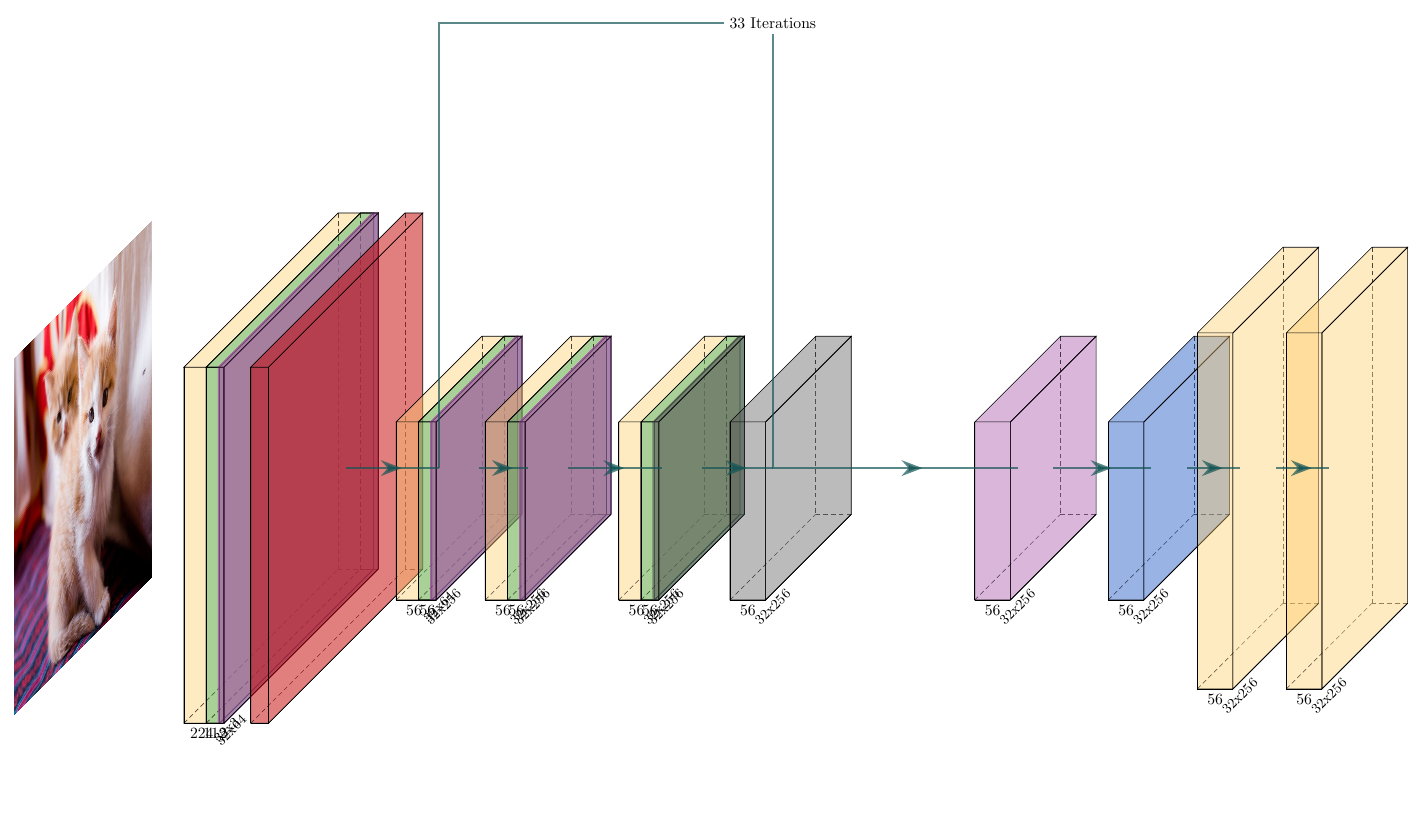
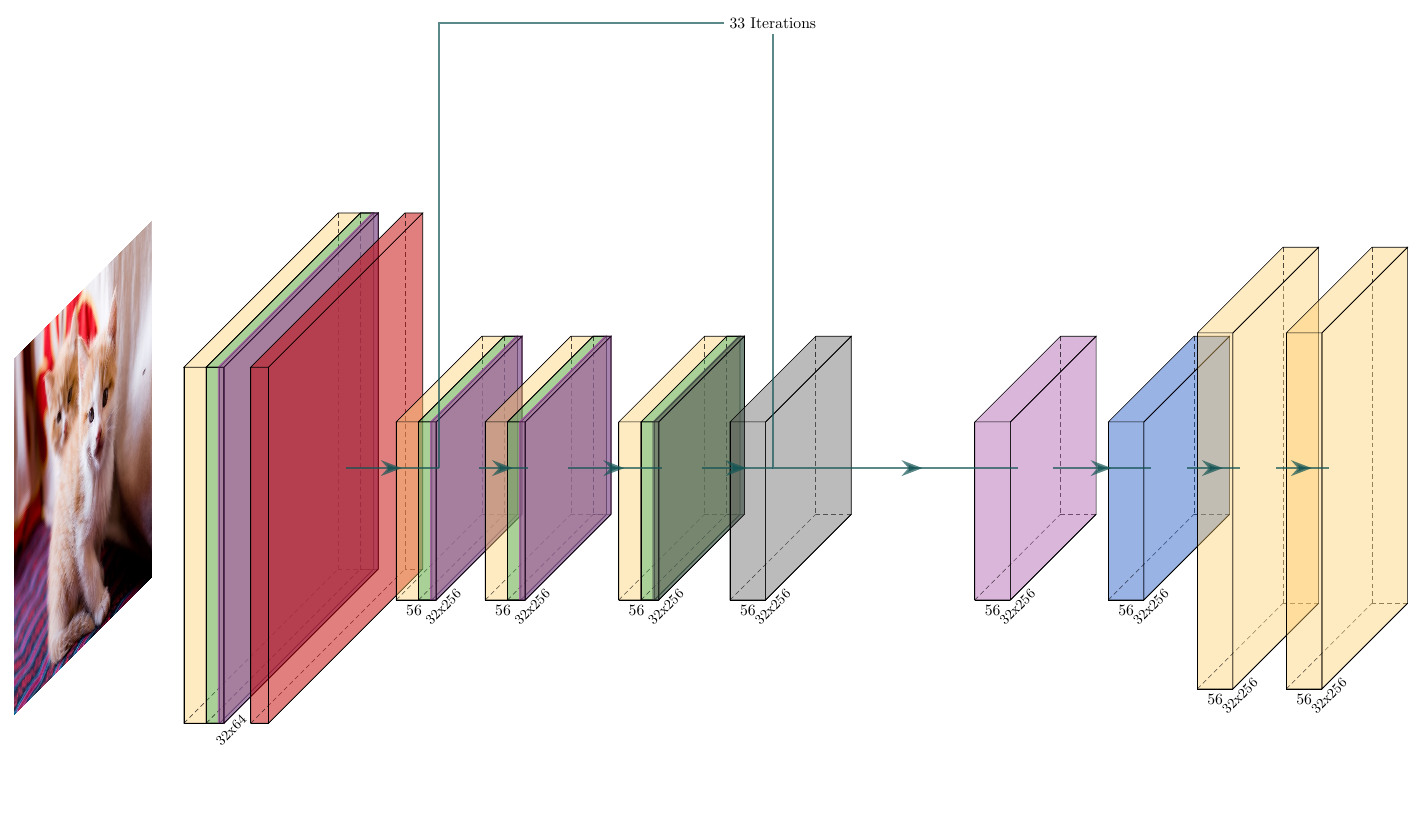
Before and after one commit to synaptiq-io/PlotNeuralNet, a LaTeX figure (examples/ResNext101/resnext101.tex): the whole page. Compiled offline with pdfLaTeX.

Commit message:
No overlapped numbers

```diff
--- a/examples/ResNext101/resnext101.tex
+++ b/examples/ResNext101/resnext101.tex
@@ -1,7 +1,7 @@
 
 \documentclass[border=8pt, multi, tikz]{standalone}
 \usepackage{import}
-\subimport{../layers/}{init}
+\subimport{../../layers/}{init}
 \usetikzlibrary{positioning}
 \usetikzlibrary{3d} %for including external image
 
@@ -24,14 +24,12 @@
 \tikzstyle{connection}=[ultra thick,every node/.style={sloped,allow upside down},draw=\edgecolor,opacity=0.7]
 \tikzstyle{copyconnection}=[ultra thick,every node/.style={sloped,allow upside down},draw={rgb:blue,4;red,1;green,1;black,3},opacity=0.7]
 
-\node[canvas is zy plane at x=0] (temp) at (-3,0,0) {\includegraphics[width=8cm,height=8cm]{../examples/fcn8s/cats.jpg}};
+\node[canvas is zy plane at x=0] (temp) at (-3,0,0) {\includegraphics[width=8cm,height=8cm]{../../examples/fcn8s/cats.jpg}};
 
 \pic[shift={(1, 0, 0)}] at (0,0,0)
     {Box={
         name=conv1,
         caption= ,
-        xlabel={{224, }},
-        zlabel={32x3},
         fill=\ConvColor,
         height=40,
         width=4,
@@ -43,7 +41,6 @@
     {RightBandedBox={
         name=batch_norm,
         caption= ,
-        xlabel={{112, }},
         zlabel={32x64},
         fill=\BatchNormColor,
         bandfill=\FcReluColor,
@@ -82,8 +78,7 @@
 \pic[shift={(5.5, 0, 0)}] at (0,0,0)
     {RightBandedBox={
         name=batch_norm2,
-        caption= ,
-        xlabel={{56, }},
+        caption=,
         zlabel={32x256},
         fill=\BatchNormColor,
         bandfill=\FcReluColor,
@@ -110,7 +104,6 @@
     {RightBandedBox={
         name=batch_norm3,
         caption= ,
-        xlabel={{56, }},
         zlabel={32x256},
         fill=\BatchNormColor,
         bandfill=\FcReluColor,
@@ -137,7 +129,6 @@
     {RightBandedBox={
         name=batch_norm4,
         caption= ,
-        xlabel={{56, }},
         zlabel={32x256},
         fill=\BatchNormColor,
         bandfill=\AddColor,
```
Also changed, not shown: examples/ResNext101/resnext101.pdf, examples/ResNext101/resnext101.tex (3 more changed lines), 1 other file.
